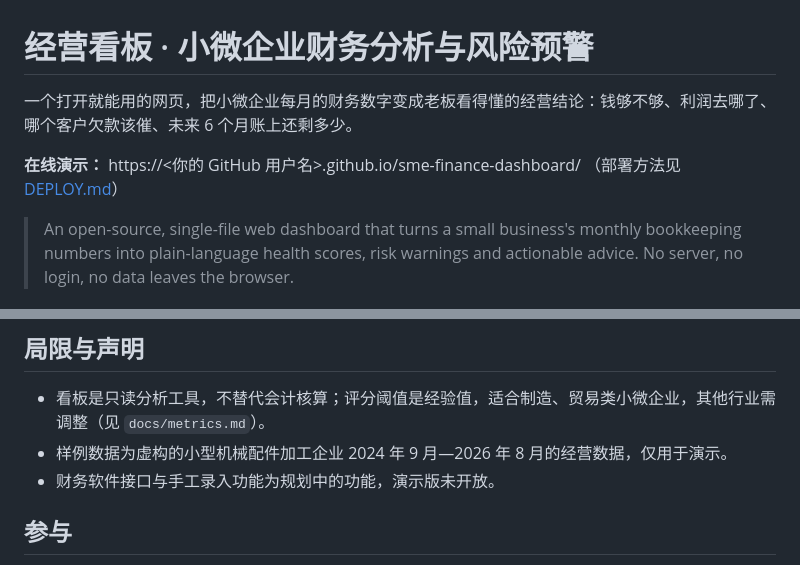
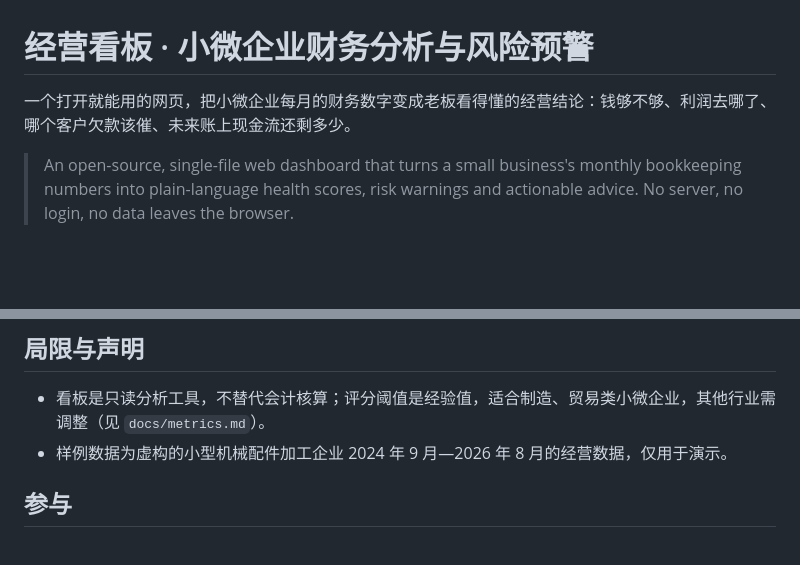
Before and after one commit to MirandaZhao/OPC-Auto-Finance-Report, a Markdown page: README.md, 2 parts joined by grey strips. Rendered like a GitHub page; blank space fills up the shorter version.

Commit message:
Revise cash flow explanation and remove feature note
Updated the README to clarify cash flow duration and removed a line about planned features.

```diff
--- a/README.md
+++ b/README.md
@@ -1,8 +1,6 @@
 # 经营看板 · 小微企业财务分析与风险预警
 
-一个打开就能用的网页，把小微企业每月的财务数字变成老板看得懂的经营结论：钱够不够、利润去哪了、哪个客户欠款该催、未来 6 个月账上还剩多少。
-
-**在线演示：** https://<你的 GitHub 用户名>.github.io/sme-finance-dashboard/ （部署方法见 [DEPLOY.md](DEPLOY.md)）
+一个打开就能用的网页，把小微企业每月的财务数字变成老板看得懂的经营结论：钱够不够、利润去哪了、哪个客户欠款该催、未来账上现金流还剩多少。
 
 > An open-source, single-file web dashboard that turns a small business's monthly bookkeeping numbers into plain-language health scores, risk warnings and actionable advice. No server, no login, no data leaves the browser.
 
@@ -75,7 +73,6 @@ node --test tests/engine.test.js   # 需要 Node.js ≥ 18
 
 - 看板是只读分析工具，不替代会计核算；评分阈值是经验值，适合制造、贸易类小微企业，其他行业需调整（见 `docs/metrics.md`）。
 - 样例数据为虚构的小型机械配件加工企业 2024 年 9 月—2026 年 8 月的经营数据，仅用于演示。
-- 财务软件接口与手工录入功能为规划中的功能，演示版未开放。
 
 ## 参与
 
```
